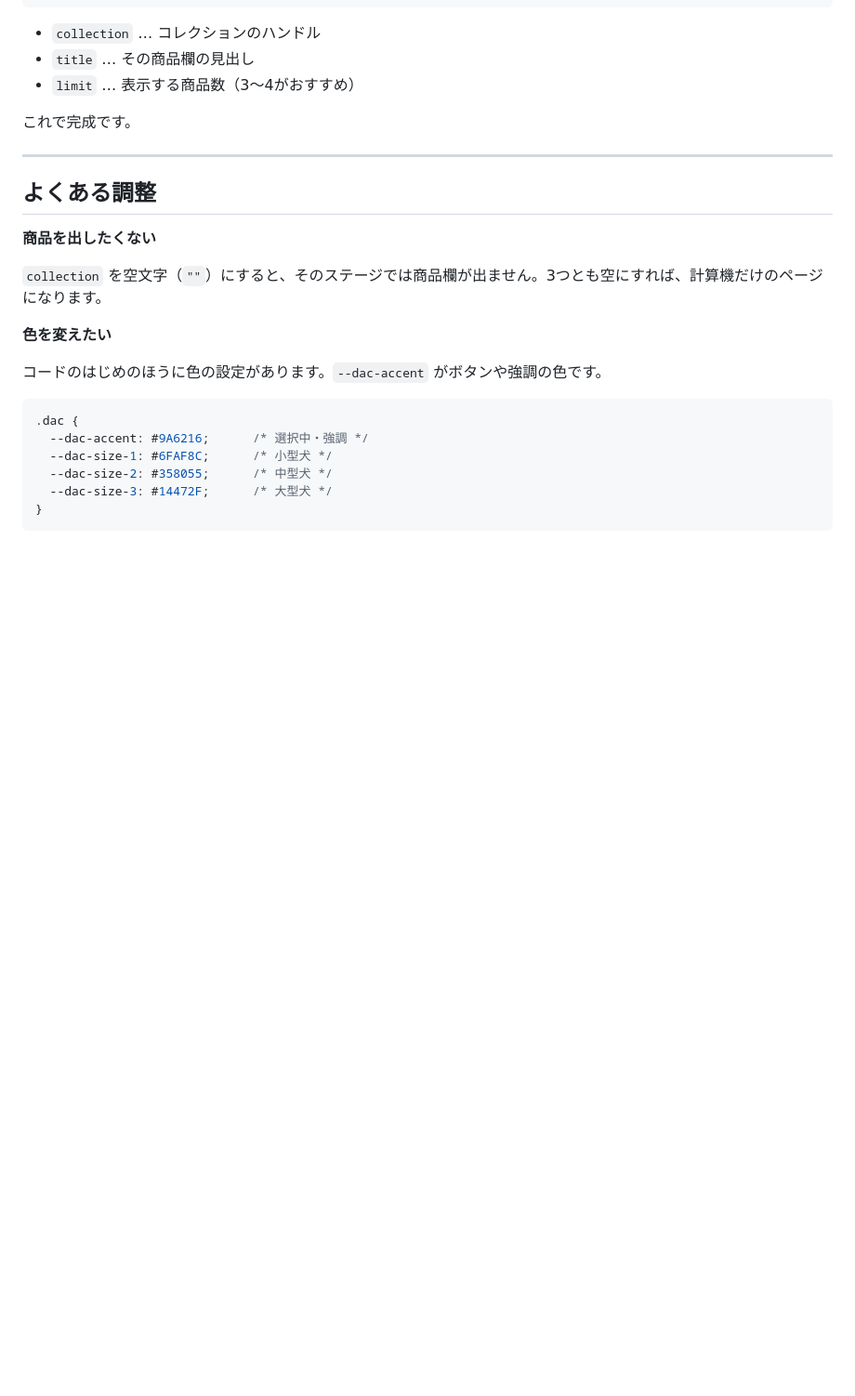
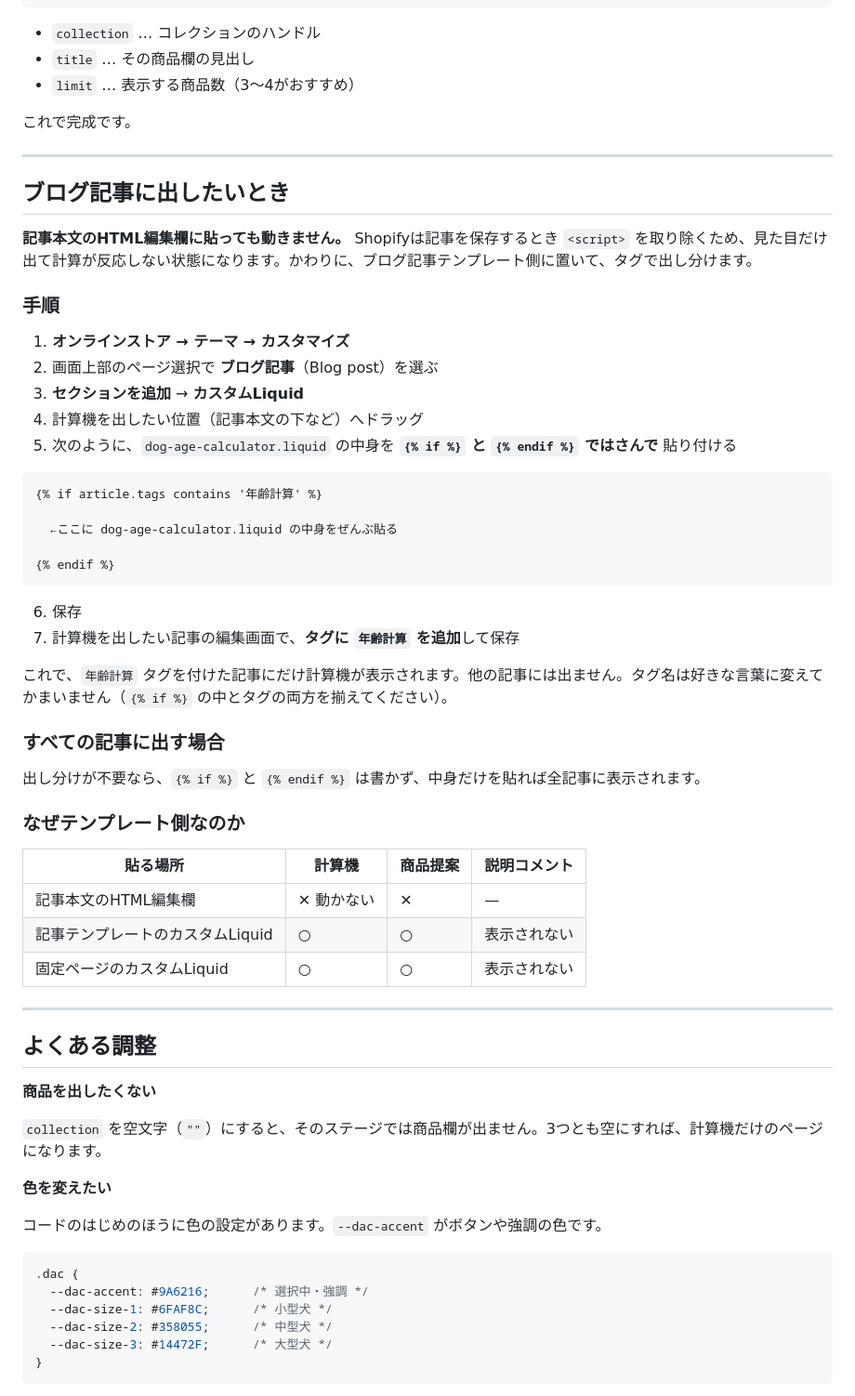
Before and after one commit to Harumi117/AquaPaws, a Markdown page: shopify/README.md, the part around the change. Shown at 93% size. Drawn GitHub-style; blank space fills up the shorter version.

Commit message:
ブログ記事への設置手順を追記
記事本文のHTML編集欄では保存時にスクリプトが除去されて動かないため、
ブログ記事テンプレートのカスタムLiquidに置き、article.tags で
出し分ける手順を記載した。

````diff
--- a/shopify/README.md
+++ b/shopify/README.md
@@ -54,6 +54,45 @@ var DAC_CONFIG = {
 
 ---
 
+## ブログ記事に出したいとき
+
+**記事本文のHTML編集欄に貼っても動きません。** Shopifyは記事を保存するとき `<script>` を取り除くため、見た目だけ出て計算が反応しない状態になります。かわりに、ブログ記事テンプレート側に置いて、タグで出し分けます。
+
+### 手順
+
+1. **オンラインストア → テーマ → カスタマイズ**
+2. 画面上部のページ選択で **ブログ記事**（Blog post）を選ぶ
+3. **セクションを追加** → **カスタムLiquid**
+4. 計算機を出したい位置（記事本文の下など）へドラッグ
+5. 次のように、`dog-age-calculator.liquid` の中身を **`{% if %}` と `{% endif %}` ではさんで** 貼り付ける
+
+```liquid
+{% if article.tags contains '年齢計算' %}
+
+  ←ここに dog-age-calculator.liquid の中身をぜんぶ貼る
+
+{% endif %}
+```
+
+6. 保存
+7. 計算機を出したい記事の編集画面で、**タグに `年齢計算` を追加**して保存
+
+これで、`年齢計算` タグを付けた記事にだけ計算機が表示されます。他の記事には出ません。タグ名は好きな言葉に変えてかまいません（`{% if %}` の中とタグの両方を揃えてください）。
+
+### すべての記事に出す場合
+
+出し分けが不要なら、`{% if %}` と `{% endif %}` は書かず、中身だけを貼れば全記事に表示されます。
+
+### なぜテンプレート側なのか
+
+| 貼る場所 | 計算機 | 商品提案 | 説明コメント |
+|---|---|---|---|
+| 記事本文のHTML編集欄 | ✕ 動かない | ✕ | — |
+| 記事テンプレートのカスタムLiquid | ○ | ○ | 表示されない |
+| 固定ページのカスタムLiquid | ○ | ○ | 表示されない |
+
+---
+
 ## よくある調整
 
 **商品を出したくない**
````
